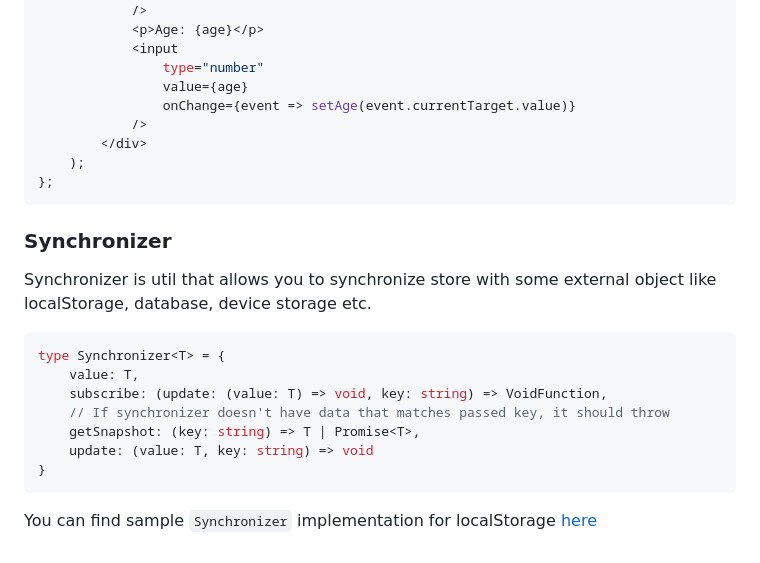
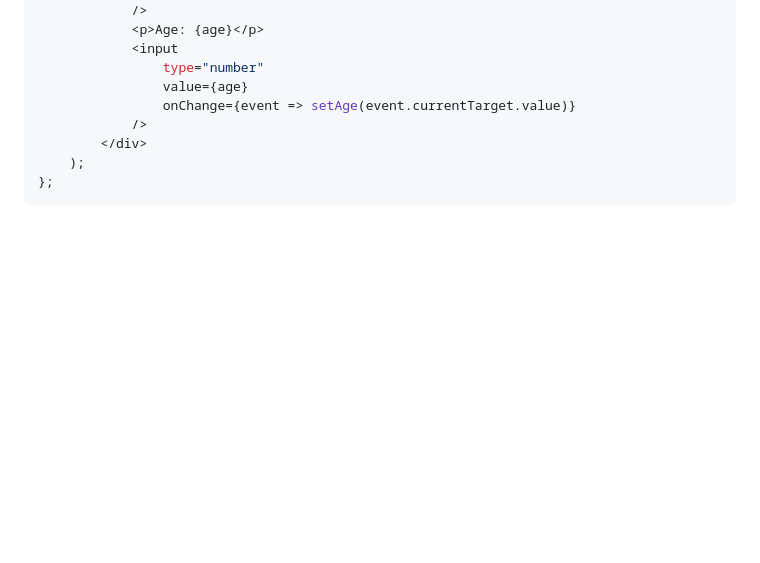
Before and after one commit to codemask-labs/stan-js, a Markdown page: README.md, the part around the change printed below. GitHub-like rendering; blank space fills up the shorter version.

````diff
--- a/README.md
+++ b/README.md
@@ -88,19 +202,3 @@ const App = () => {
     );
 };
 ```
-
-### Synchronizer
-
-Synchronizer is util that allows you to synchronize store with some external object like localStorage, database, device storage etc.
-
-```typescript
-type Synchronizer<T> = {
-    value: T,
-    subscribe: (update: (value: T) => void, key: string) => VoidFunction,
-    // If synchronizer doesn't have data that matches passed key, it should throw
-    getSnapshot: (key: string) => T | Promise<T>,
-    update: (value: T, key: string) => void
-}
-```
-
-You can find sample `Synchronizer` implementation for localStorage [here](https://github.com/codemaskinc/createStore/blob/main/src/storage.ts)
````
Also changed, not shown: other parts of README.md (+124 -10 lines).
